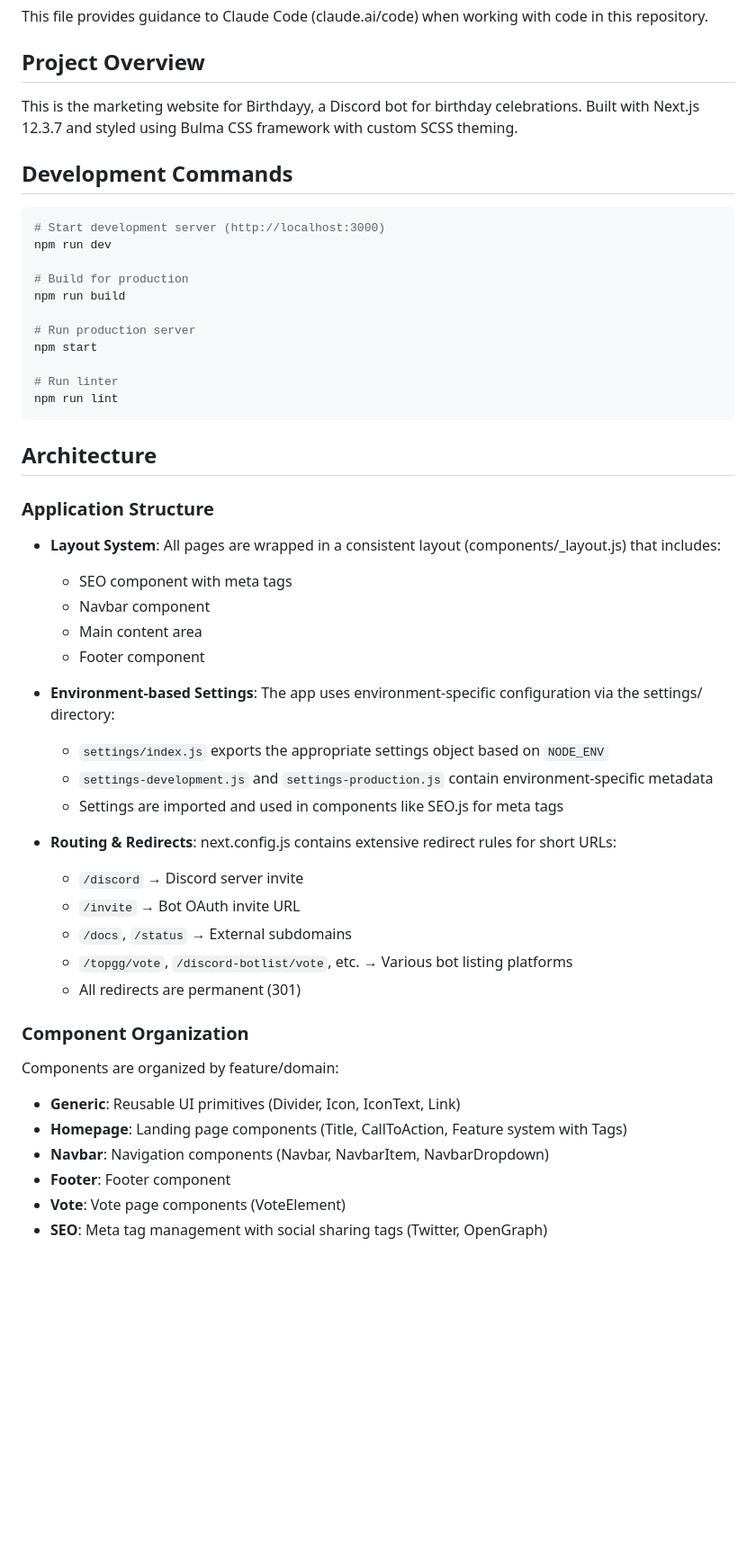
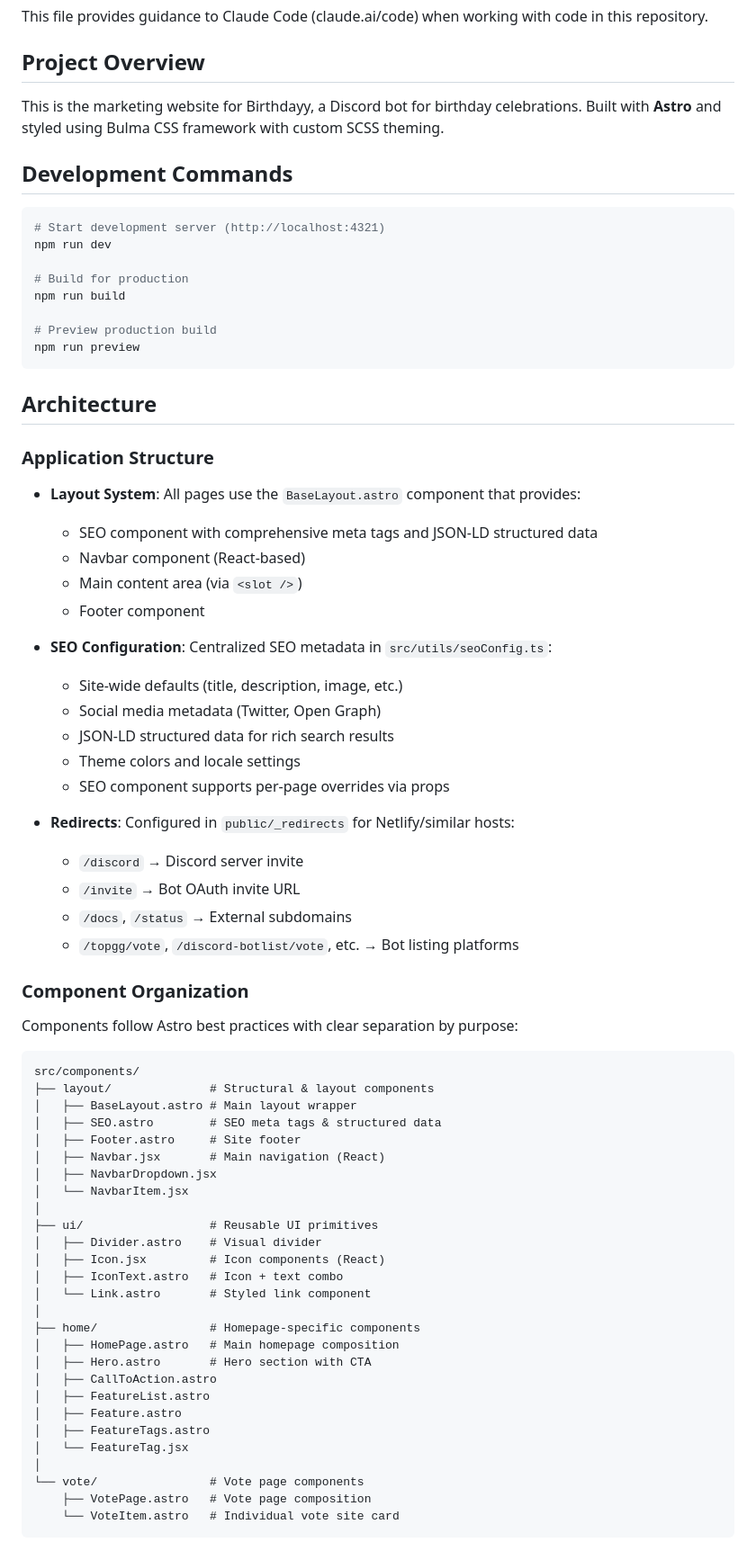
Before and after one commit to BirthdayyBot/birthdayy.xyz, a Markdown page: CLAUDE.md, the part around one of its changes. Shown at 90% size. Drawn GitHub-style; blank space fills up the shorter version.

````diff
--- a/CLAUDE.md
+++ b/CLAUDE.md
@@ -4,53 +4,75 @@ This file provides guidance to Claude Code (claude.ai/code) when working with co
 
 ## Project Overview
 
-This is the marketing website for Birthdayy, a Discord bot for birthday celebrations. Built with Next.js 12.3.7 and styled using Bulma CSS framework with custom SCSS theming.
+This is the marketing website for Birthdayy, a Discord bot for birthday celebrations. Built with **Astro** and styled using Bulma CSS framework with custom SCSS theming.
 
 ## Development Commands
 
 ```bash
-# Start development server (http://localhost:3000)
+# Start development server (http://localhost:4321)
 npm run dev
 
 # Build for production
 npm run build
 
-# Run production server
-npm start
-
-# Run linter
-npm run lint
+# Preview production build
+npm run preview
 ```
 
 ## Architecture
 
 ### Application Structure
 
-- **Layout System**: All pages are wrapped in a consistent layout (components/_layout.js) that includes:
-  - SEO component with meta tags
-  - Navbar component
-  - Main content area
+- **Layout System**: All pages use the `BaseLayout.astro` component that provides:
+  - SEO component with comprehensive meta tags and JSON-LD structured data
+  - Navbar component (React-based)
+  - Main content area (via `<slot />`)
   - Footer component
 
-- **Environment-based Settings**: The app uses environment-specific configuration via the settings/ directory:
-  - `settings/index.js` exports the appropriate settings object based on `NODE_ENV`
-  - `settings-development.js` and `settings-production.js` contain environment-specific metadata
-  - Settings are imported and used in components like SEO.js for meta tags
+- **SEO Configuration**: Centralized SEO metadata in `src/utils/seoConfig.ts`:
+  - Site-wide defaults (title, description, image, etc.)
+  - Social media metadata (Twitter, Open Graph)
+  - JSON-LD structured data for rich search results
+  - Theme colors and locale settings
+  - SEO component supports per-page overrides via props
 
-- **Routing & Redirects**: next.config.js contains extensive redirect rules for short URLs:
+- **Redirects**: Configured in `public/_redirects` for Netlify/similar hosts:
   - `/discord` → Discord server invite
   - `/invite` → Bot OAuth invite URL
   - `/docs`, `/status` → External subdomains
-  - `/topgg/vote`, `/discord-botlist/vote`, etc. → Various bot listing platforms
-  - All redirects are permanent (301)
+  - `/topgg/vote`, `/discord-botlist/vote`, etc. → Bot listing platforms
 
 ### Component Organization
 
-Components are organized by feature/domain:
+Components follow Astro best practices with clear separation by purpose:
 
-- **Generic**: Reusable UI primitives (Divider, Icon, IconText, Link)
-- **Homepage**: Landing page components (Title, CallToAction, Feature system with Tags)
-- **Navbar**: Navigation components (Navbar, NavbarItem, NavbarDropdown)
-- **Footer**: Footer component
-- **Vote**: Vote page components (VoteElement)
-- **SEO**: Meta tag management with social sharing tags (Twitter, OpenGraph)
+```
+src/components/
+├── layout/              # Structural & layout components
+│   ├── BaseLayout.astro # Main layout wrapper
+│   ├── SEO.astro        # SEO meta tags & structured data
+│   ├── Footer.astro     # Site footer
+│   ├── Navbar.jsx       # Main navigation (React)
+│   ├── NavbarDropdown.jsx
+│   └── NavbarItem.jsx
+│
+├── ui/                  # Reusable UI primitives
+│   ├── Divider.astro    # Visual divider
+│   ├── Icon.jsx         # Icon components (React)
+│   ├── IconText.astro   # Icon + text combo
+│   └── Link.astro       # Styled link component
+│
+├── home/                # Homepage-specific components
+│   ├── HomePage.astro   # Main homepage composition
+│   ├── Hero.astro       # Hero section with CTA
+│   ├── CallToAction.astro
+│   ├── FeatureList.astro
+│   ├── Feature.astro
+│   ├── FeatureTags.astro
+│   └── FeatureTag.jsx
+│
+└── vote/                # Vote page components
+    ├── VotePage.astro   # Vote page composition
+    └── VoteItem.astro   # Individual vote site card
+```
+
````
Also changed, not shown: other parts of CLAUDE.md (+105 -18 lines).
